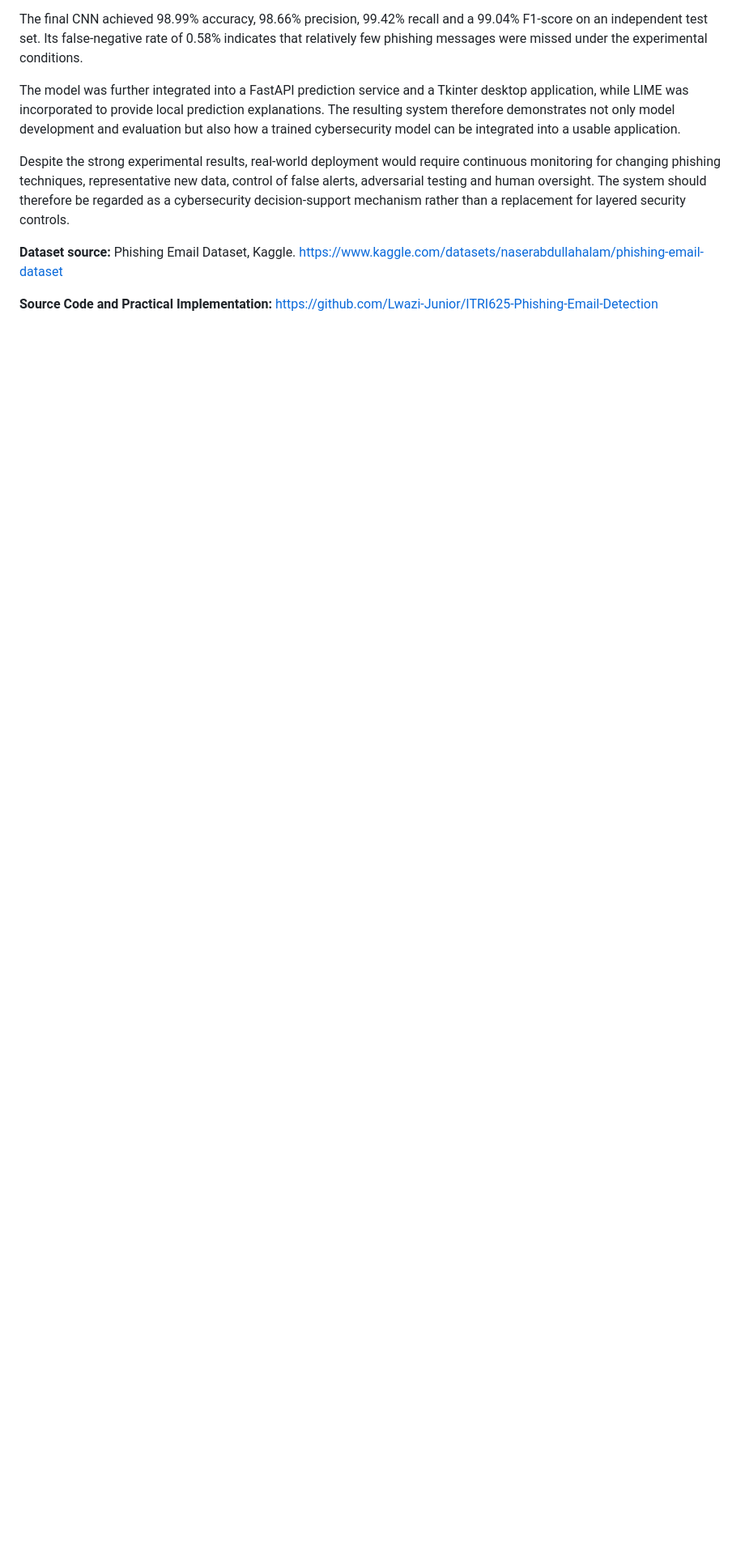
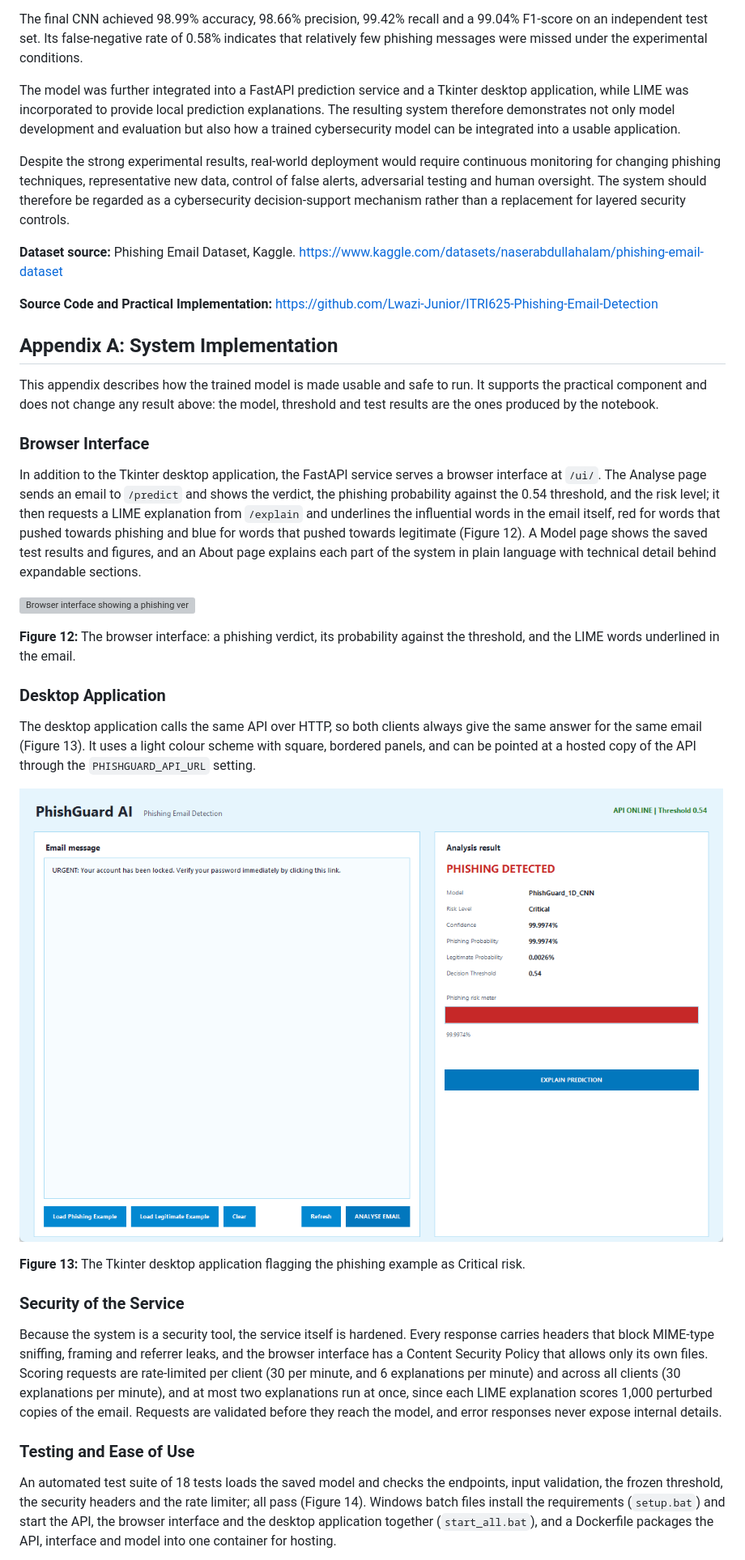
Before and after one commit to Lwazi-Junior/ITRI625-Phishing-Email-Detection, a Markdown page: theory/ITRI625_Theory.md, the part around one of its changes. Shown at 81% size. GitHub-like rendering; blank space fills up the shorter version; grey boxes are pictures that could not be loaded.

Commit message:
Evaluation limits and system appendix in the theory

```diff
--- a/theory/ITRI625_Theory.md
+++ b/theory/ITRI625_Theory.md
@@ -659,3 +659,31 @@ https://www.kaggle.com/datasets/naserabdullahalam/phishing-email-dataset
 **Source Code and Practical Implementation:**
 https://github.com/Lwazi-Junior/ITRI625-Phishing-Email-Detection
 
+## Appendix A: System Implementation
+
+This appendix describes how the trained model is made usable and safe to run. It supports the practical component and does not change any result above: the model, threshold and test results are the ones produced by the notebook.
+
+### Browser Interface
+
+In addition to the Tkinter desktop application, the FastAPI service serves a browser interface at `/ui/`. The Analyse page sends an email to `/predict` and shows the verdict, the phishing probability against the 0.54 threshold, and the risk level; it then requests a LIME explanation from `/explain` and underlines the influential words in the email itself, red for words that pushed towards phishing and blue for words that pushed towards legitimate (Figure 12). A Model page shows the saved test results and figures, and an About page explains each part of the system in plain language with technical detail behind expandable sections.
+
+![Browser interface showing a phishing verdict and its LIME explanation](../docs/screenshots/01-web-phishing-verdict.png)
+
+**Figure 12:** The browser interface: a phishing verdict, its probability against the threshold, and the LIME words underlined in the email.
+
+### Desktop Application
+
+The desktop application calls the same API over HTTP, so both clients always give the same answer for the same email (Figure 13). It uses a light colour scheme with square, bordered panels, and can be pointed at a hosted copy of the API through the `PHISHGUARD_API_URL` setting.
+
+![Desktop application flagging the phishing example](../docs/screenshots/08-desktop-phishing-verdict.png)
+
+**Figure 13:** The Tkinter desktop application flagging the phishing example as Critical risk.
+
+### Security of the Service
+
+Because the system is a security tool, the service itself is hardened. Every response carries headers that block MIME-type sniffing, framing and referrer leaks, and the browser interface has a Content Security Policy that allows only its own files. Scoring requests are rate-limited per client (30 per minute, and 6 explanations per minute) and across all clients (30 explanations per minute), and at most two explanations run at once, since each LIME explanation scores 1,000 perturbed copies of the email. Requests are validated before they reach the model, and error responses never expose internal details.
+
+### Testing and Ease of Use
+
+An automated test suite of 18 tests loads the saved model and checks the endpoints, input validation, the frozen threshold, the security headers and the rate limiter; all pass (Figure 14). Windows batch files install the requirements (`setup.bat`) and start the API, the browser interface and the desktop application together (`start_all.bat`), and a Dockerfile packages the API, interface and model into one container for hosting.
+
```
Also changed, not shown: other parts of theory/ITRI625_Theory.md (+9 -3 lines).
